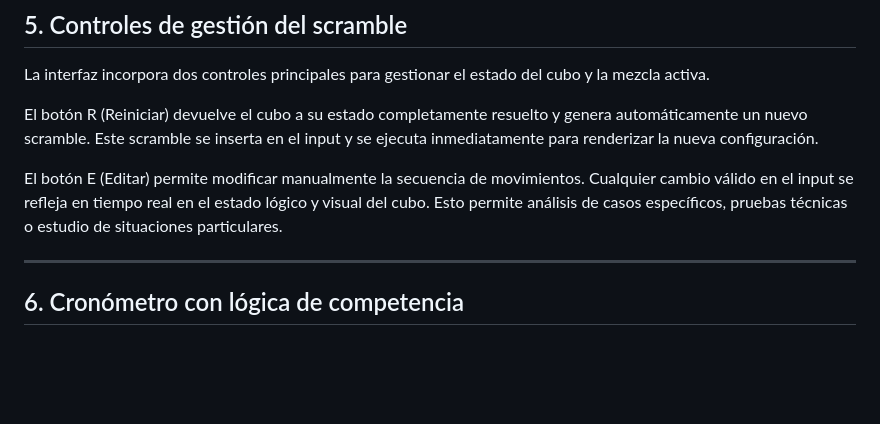
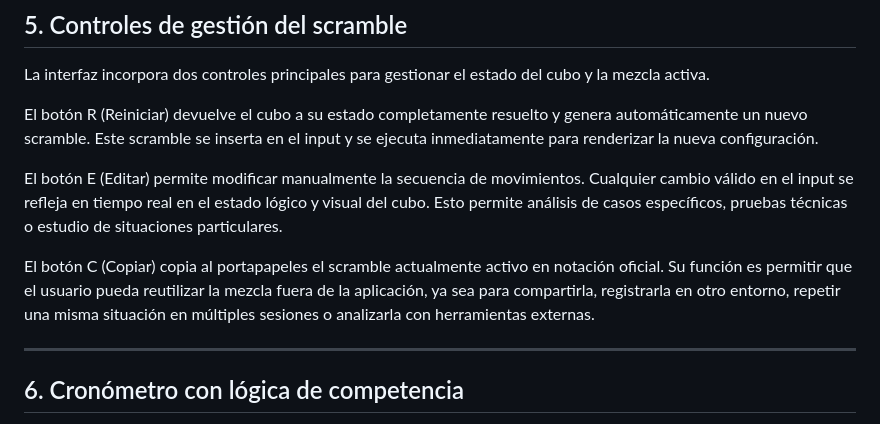
Before and after one commit to Emanuelorjuela/Qubik-Timer-Profesional-de-Speedcubing, a Markdown page: README.md, the part around the change. GitHub-like rendering; blank space fills up the shorter version.

```diff
--- a/README.md
+++ b/README.md
@@ -47,6 +47,8 @@ La interfaz incorpora dos controles principales para gestionar el estado del cub
 El botón R (Reiniciar) devuelve el cubo a su estado completamente resuelto y genera automáticamente un nuevo scramble. Este scramble se inserta en el input y se ejecuta inmediatamente para renderizar la nueva configuración.
 
 El botón E (Editar) permite modificar manualmente la secuencia de movimientos. Cualquier cambio válido en el input se refleja en tiempo real en el estado lógico y visual del cubo. Esto permite análisis de casos específicos, pruebas técnicas o estudio de situaciones particulares.
+
+El botón C (Copiar) copia al portapapeles el scramble actualmente activo en notación oficial. Su función es permitir que el usuario pueda reutilizar la mezcla fuera de la aplicación, ya sea para compartirla, registrarla en otro entorno, repetir una misma situación en múltiples sesiones o analizarla con herramientas externas.
 
 ---
 
```
